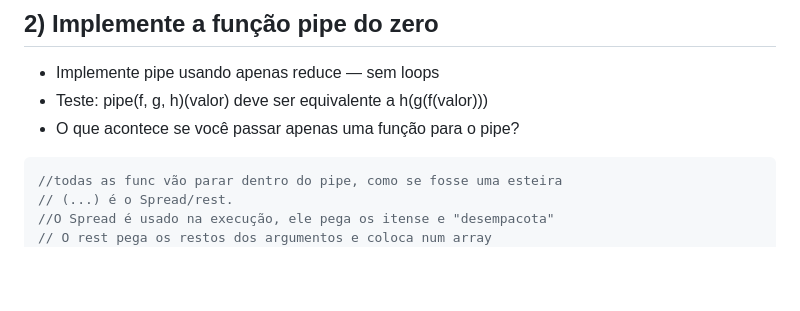
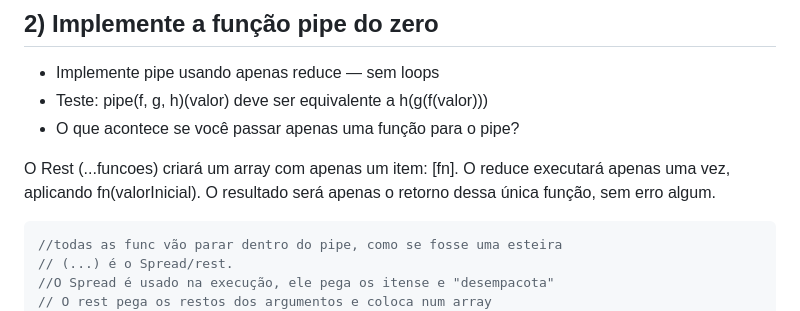
Before and after one commit to Jopako/Projeto-Pratico-PBL, a Markdown page: README.md, the part around the change. Rendered like a GitHub page; blank space fills up the shorter version.

````diff
--- a/README.md
+++ b/README.md
@@ -204,6 +204,8 @@ Porque dessa forma uma nova função sempre esperava pelo próximo argumento, se
 - Teste: pipe(f, g, h)(valor) deve ser equivalente a h(g(f(valor)))
 - O que acontece se você passar apenas uma função para o pipe?
 
+O Rest (...funcoes) criará um array com apenas um item: [fn]. O reduce executará apenas uma vez, aplicando fn(valorInicial). O resultado será apenas o retorno dessa única função, sem erro algum.
+
  ```js
  //todas as func vão parar dentro do pipe, como se fosse uma esteira
 // (...) é o Spread/rest.
````
